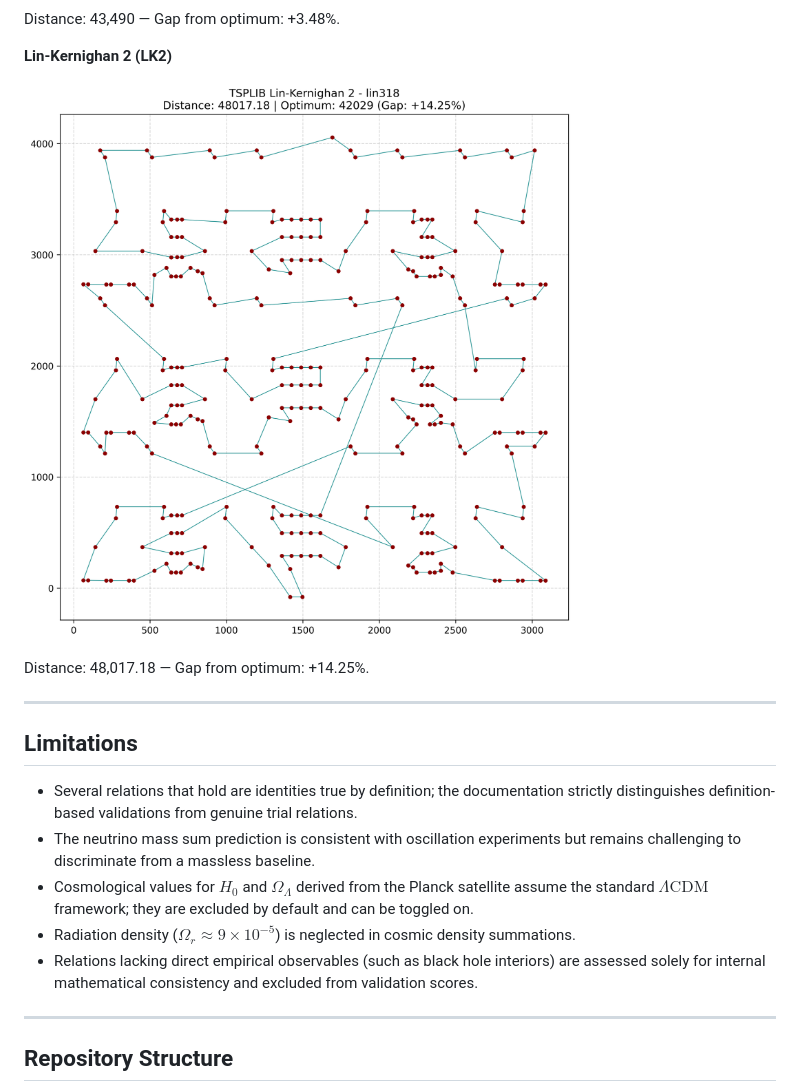
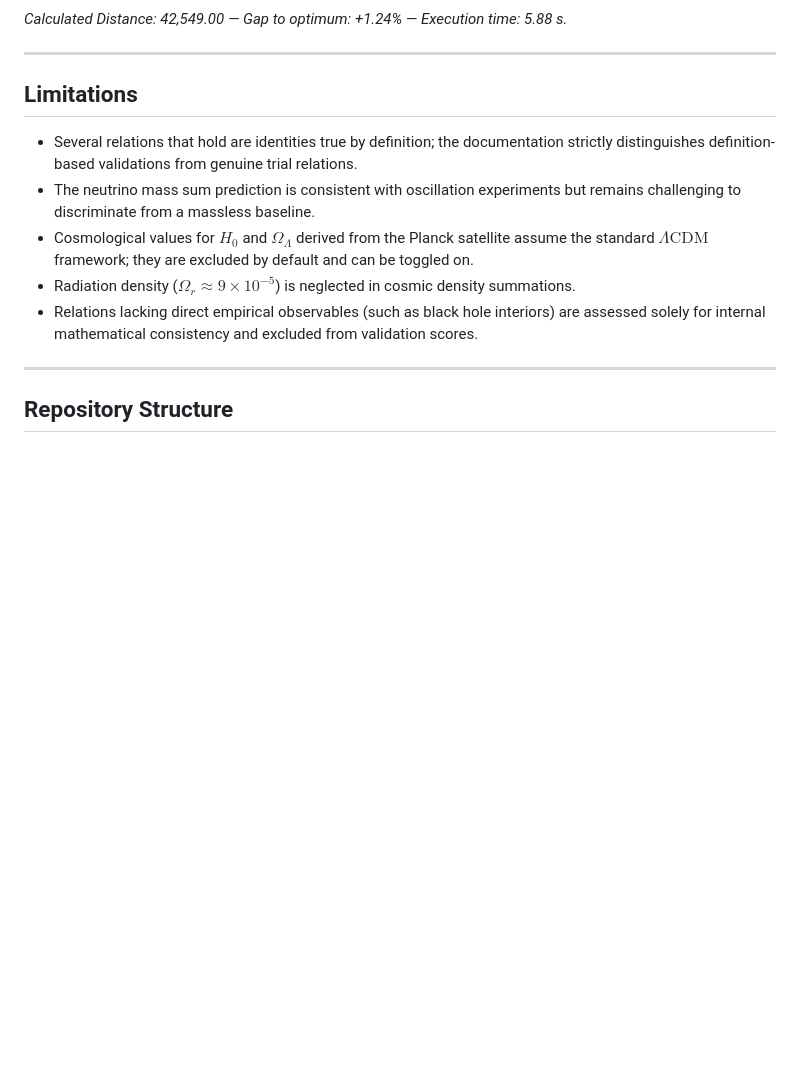
Before and after one commit to innermost47/GRM, a Markdown page: README.md, the part around one of its changes. GitHub-like rendering; blank space fills up the shorter version.

```diff
--- a/README.md
+++ b/README.md
@@ -304,13 +280,7 @@ The following figures show the routes produced by the two solvers on the TSPLIB
 
 ![GRM solution for lin318](tsplib_lin318_grm_candidate.png)
 
-Distance: 43,490 — Gap from optimum: +3.48%.
-
-**Lin-Kernighan 2 (LK2)**
-
-![LK2 solution for lin318](tsplib_lin318_lk2.png)
-
-Distance: 48,017.18 — Gap from optimum: +14.25%.
+*Calculated Distance: 42,549.00 — Gap to optimum: +1.24% — Execution time: 5.88 s.*
 
 ---
 
```
Also changed, not shown: other parts of README.md (+46 -70 lines), tsplib_lin318_grm_candidate.png, 2 other files.
